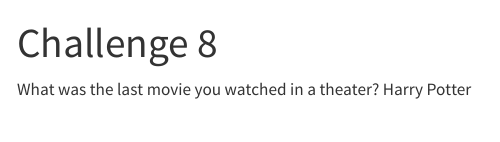
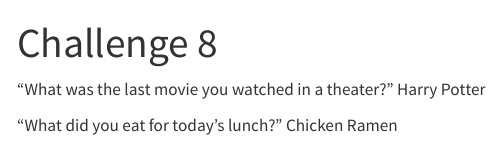
Before and after one commit to NehaPendem/DACCS-601-Challenge-8, a Quarto document (Challenge 8.qmd): the page in a window 1100 px wide, from its top. Rendered offline with R 4.5, knitr and Pandoc in place of Quarto, with nearby package versions.

Commit message:
Updated qmd file

```diff
--- a/Challenge 8.qmd
+++ b/Challenge 8.qmd
@@ -4,5 +4,8 @@
 editor: visual
 ---
 
-What was the last movie you watched in a theater?
+"What was the last movie you watched in a theater?"
 Harry Potter
+
+“What did you eat for today’s lunch?”
+Chicken Ramen
```
